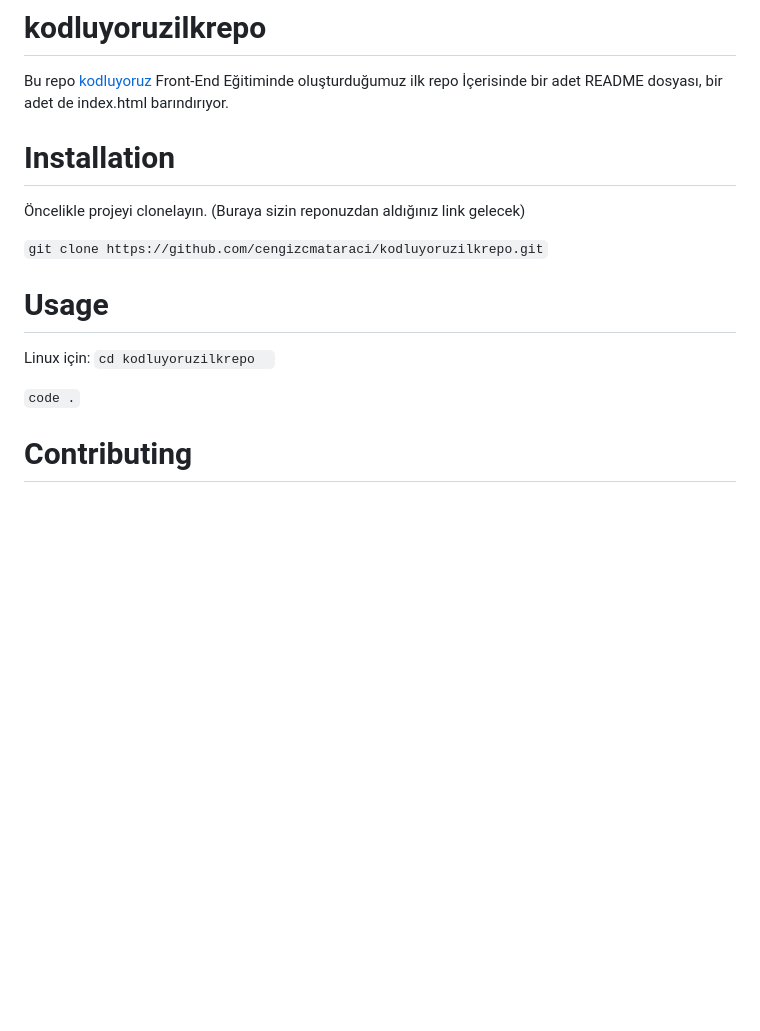
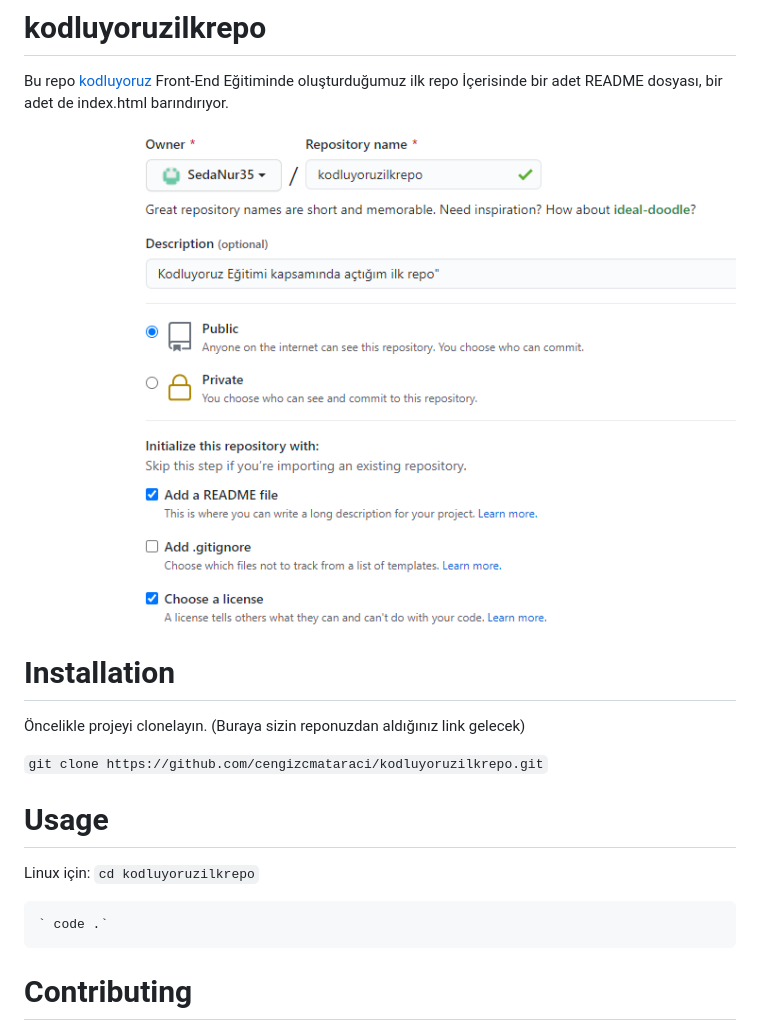
Before and after one commit to SedaNur35/kodluyoruzilkrepo, a Markdown page: README.md, the part around the change. Drawn GitHub-style; pictures changed too: proje.png (added); blank space fills up the shorter version.

Commit message:
resim eklendi

```diff
--- a/README.md
+++ b/README.md
@@ -1,6 +1,7 @@
 # kodluyoruzilkrepo
  Bu repo [kodluyoruz](https://www.kodluyoruz.org/) Front-End Eğitiminde oluşturduğumuz ilk repo İçerisinde bir adet README dosyası, bir adet de index.html barındırıyor.
 
+![](proje.png)
 
  # Installation
  Öncelikle projeyi clonelayın. (Buraya sizin reponuzdan aldığınız link gelecek)
@@ -9,9 +10,9 @@
 
  # Usage
  Linux için:
- `cd kodluyoruzilkrepo  `
+   ` cd kodluyoruzilkrepo `
 
- ` code . `
+    ` code .`
 
  # Contributing
  Pull requestler kabul edilir. Büyük değişiklikler için, lütfen önce neyi değiştirmek istediğinizi tartışmak için bir konu açınız.
```
